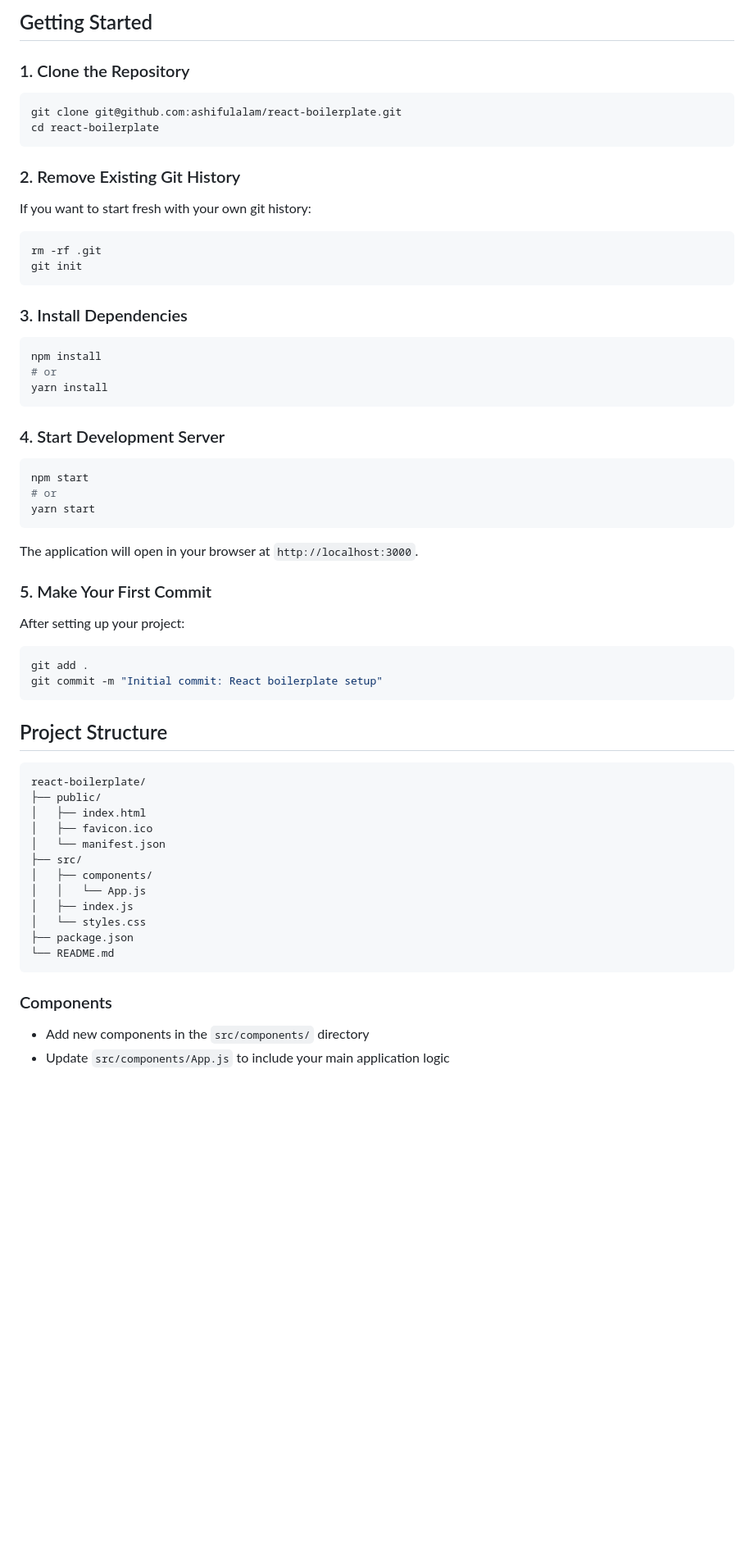
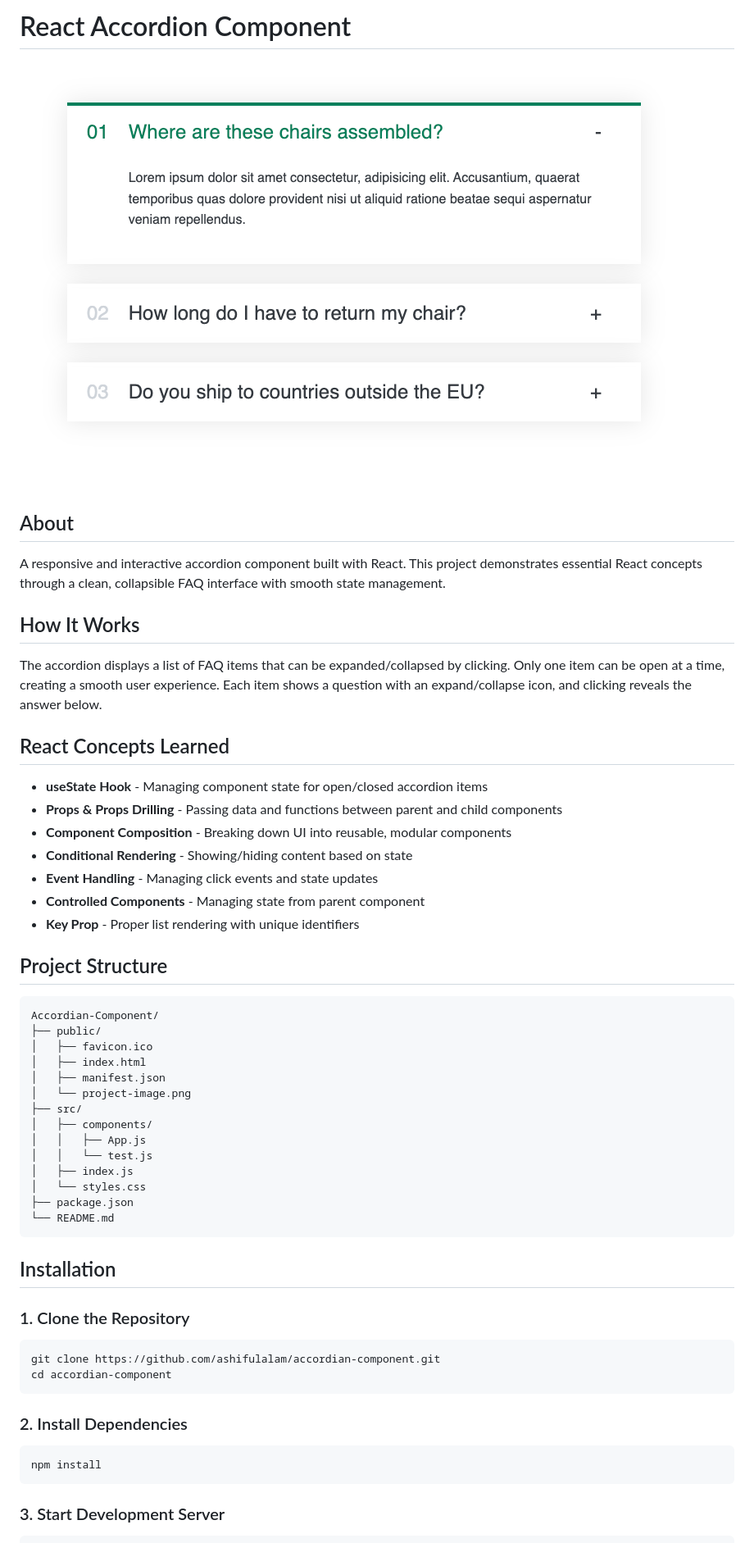
Before and after one commit to ashifulalam/accordian-component, a Markdown page: README.md, the part around the change printed below. Shown: that part at 82% size. Drawn GitHub-style; pictures changed too: public/project-image.png (added); blank space fills up the shorter version.

````diff
--- a/README.md
+++ b/README.md
@@ -1,68 +1,60 @@
 
 
-## Getting Started
+# React Accordion Component
 
-### 1. Clone the Repository
+![Project Preview](./public/project-image.png)
 
-```bash
-git clone git@github.com:ashifulalam/react-boilerplate.git
-cd react-boilerplate
-```
+## About
 
-### 2. Remove Existing Git History
+A responsive and interactive accordion component built with React. This project demonstrates essential React concepts through a clean, collapsible FAQ interface with smooth state management.
 
-If you want to start fresh with your own git history:
+## How It Works
 
-```bash
-rm -rf .git
-git init
-```
+The accordion displays a list of FAQ items that can be expanded/collapsed by clicking. Only one item can be open at a time, creating a smooth user experience. Each item shows a question with an expand/collapse icon, and clicking reveals the answer below.
 
-### 3. Install Dependencies
+## React Concepts Learned
 
-```bash
-npm install
-# or
-yarn install
-```
-
-### 4. Start Development Server
-
-```bash
-npm start
-# or
-yarn start
-```
-
-The application will open in your browser at `http://localhost:3000`.
-
-### 5. Make Your First Commit
-
-After setting up your project:
-
-```bash
-git add .
-git commit -m "Initial commit: React boilerplate setup"
-```
+- **useState Hook** - Managing component state for open/closed accordion items
+- **Props & Props Drilling** - Passing data and functions between parent and child components
+- **Component Composition** - Breaking down UI into reusable, modular components
+- **Conditional Rendering** - Showing/hiding content based on state
+- **Event Handling** - Managing click events and state updates
+- **Controlled Components** - Managing state from parent component
+- **Key Prop** - Proper list rendering with unique identifiers
 
 ## Project Structure
 
 ```
-react-boilerplate/
+Accordian-Component/
 ├── public/
+│   ├── favicon.ico
 │   ├── index.html
-│   ├── favicon.ico
-│   └── manifest.json
+│   ├── manifest.json
+│   └── project-image.png
 ├── src/
 │   ├── components/
-│   │   └── App.js
+│   │   ├── App.js
+│   │   └── test.js
 │   ├── index.js
 │   └── styles.css
 ├── package.json
 └── README.md
 ```
 
-### Components
+## Installation
 
-- Add new components in the `src/components/` directory
-- Update `src/components/App.js` to include your main application logic
+### 1. Clone the Repository
+
+```bash
+git clone https://github.com/ashifulalam/accordian-component.git
+cd accordian-component
+```
+
+### 2. Install Dependencies
+
+```bash
+npm install
+```
+
+### 3. Start Development Server
+
````
Also changed, not shown: other parts of README.md (+5 -0 lines), 2 other files.
